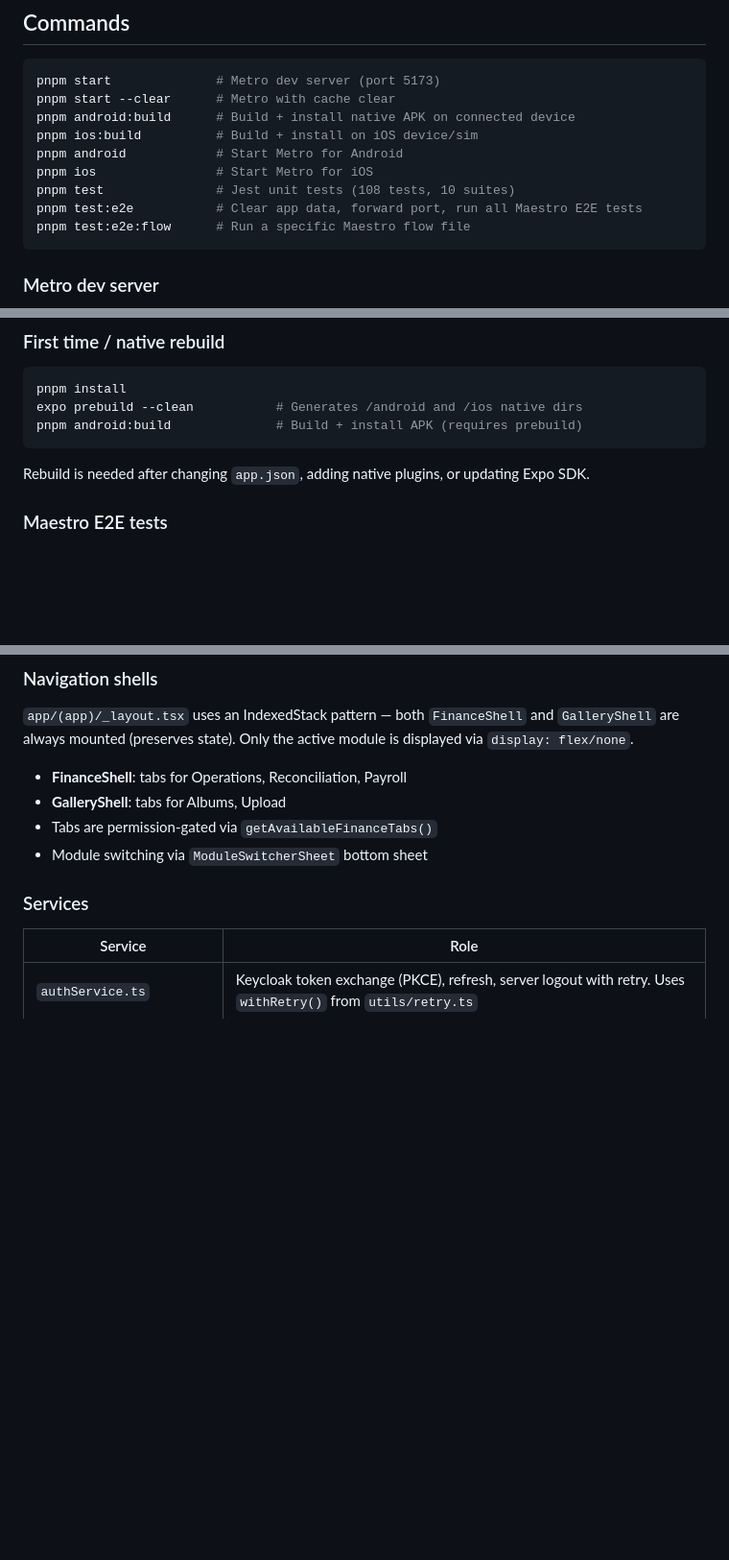
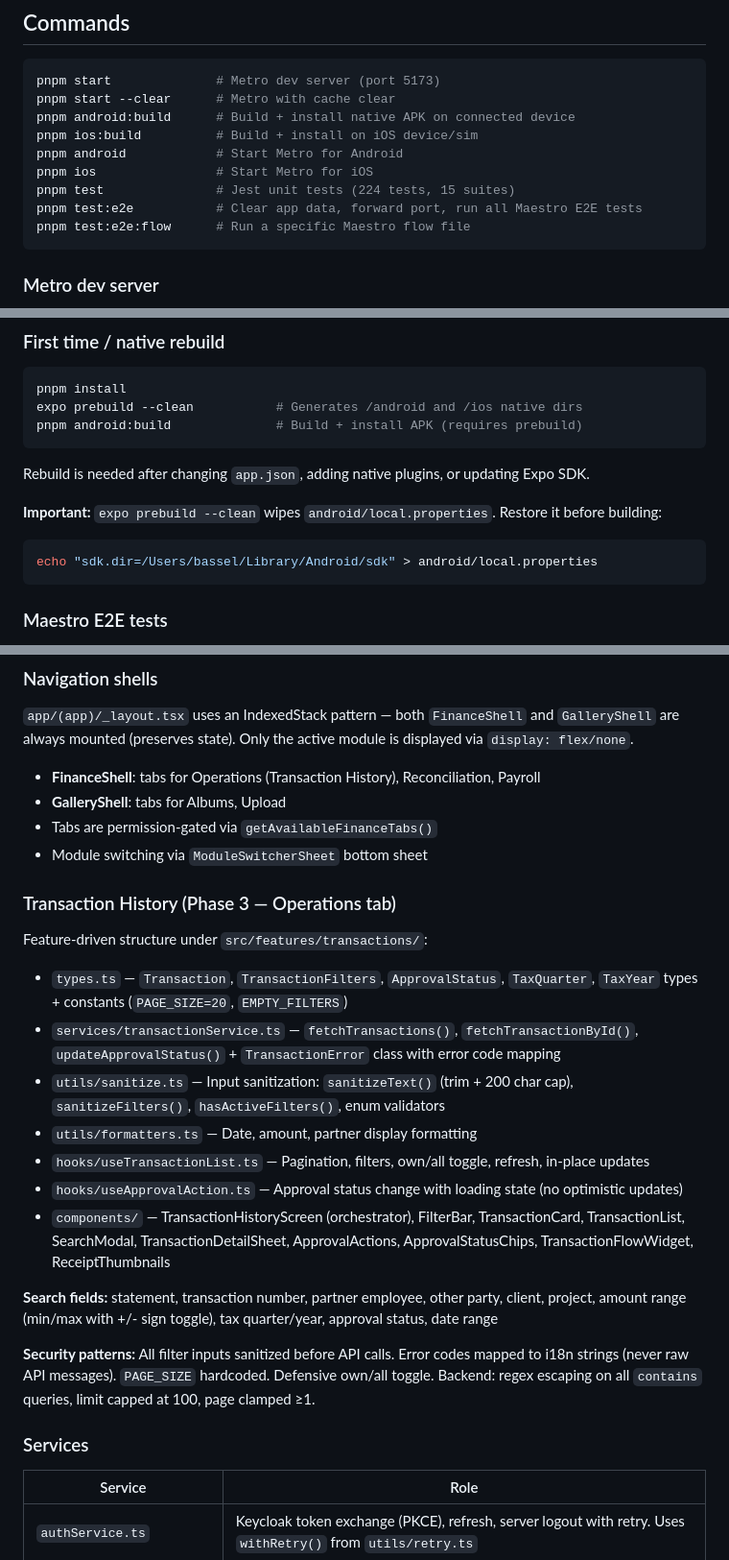
Before and after one commit to Ruqaqa/ruqaqa-mobile-app, a Markdown page: CLAUDE.md, 3 parts joined by grey strips. Shown at 96% size. Drawn GitHub-style; blank space fills up the shorter version.

Commit message:
Update CLAUDE.md with transaction history architecture, test counts, and prebuild gotcha

````diff
--- a/CLAUDE.md
+++ b/CLAUDE.md
@@ -17,7 +17,7 @@ pnpm android:build      # Build + install native APK on connected device
 pnpm ios:build          # Build + install on iOS device/sim
 pnpm android            # Start Metro for Android
 pnpm ios                # Start Metro for iOS
-pnpm test               # Jest unit tests (108 tests, 10 suites)
+pnpm test               # Jest unit tests (224 tests, 15 suites)
 pnpm test:e2e           # Clear app data, forward port, run all Maestro E2E tests
 pnpm test:e2e:flow      # Run a specific Maestro flow file
 ```
@@ -42,6 +42,11 @@ pnpm android:build              # Build + install APK (requires prebuild)
 ```
 
 Rebuild is needed after changing `app.json`, adding native plugins, or updating Expo SDK.
+
+**Important:** `expo prebuild --clean` wipes `android/local.properties`. Restore it before building:
+```bash
+echo "sdk.dir=/Users/bassel/Library/Android/sdk" > android/local.properties
+```
 
 ### Maestro E2E tests
 
@@ -86,10 +91,25 @@ Key points:
 
 `app/(app)/_layout.tsx` uses an IndexedStack pattern — both `FinanceShell` and `GalleryShell` are always mounted (preserves state). Only the active module is displayed via `display: flex/none`.
 
-- **FinanceShell**: tabs for Operations, Reconciliation, Payroll
+- **FinanceShell**: tabs for Operations (Transaction History), Reconciliation, Payroll
 - **GalleryShell**: tabs for Albums, Upload
 - Tabs are permission-gated via `getAvailableFinanceTabs()`
 - Module switching via `ModuleSwitcherSheet` bottom sheet
+
+### Transaction History (Phase 3 — Operations tab)
+
+Feature-driven structure under `src/features/transactions/`:
+- `types.ts` — `Transaction`, `TransactionFilters`, `ApprovalStatus`, `TaxQuarter`, `TaxYear` types + constants (`PAGE_SIZE=20`, `EMPTY_FILTERS`)
+- `services/transactionService.ts` — `fetchTransactions()`, `fetchTransactionById()`, `updateApprovalStatus()` + `TransactionError` class with error code mapping
+- `utils/sanitize.ts` — Input sanitization: `sanitizeText()` (trim + 200 char cap), `sanitizeFilters()`, `hasActiveFilters()`, enum validators
+- `utils/formatters.ts` — Date, amount, partner display formatting
+- `hooks/useTransactionList.ts` — Pagination, filters, own/all toggle, refresh, in-place updates
+- `hooks/useApprovalAction.ts` — Approval status change with loading state (no optimistic updates)
+- `components/` — TransactionHistoryScreen (orchestrator), FilterBar, TransactionCard, TransactionList, SearchModal, TransactionDetailSheet, ApprovalActions, ApprovalStatusChips, TransactionFlowWidget, ReceiptThumbnails
+
+**Search fields:** statement, transaction number, partner employee, other party, client, project, amount range (min/max with +/- sign toggle), tax quarter/year, approval status, date range
+
+**Security patterns:** All filter inputs sanitized before API calls. Error codes mapped to i18n strings (never raw API messages). `PAGE_SIZE` hardcoded. Defensive own/all toggle. Backend: regex escaping on all `contains` queries, limit capped at 100, page clamped ≥1.
 
 ### Services
 
````
Also changed, not shown: other parts of CLAUDE.md (+2 -1 lines).
